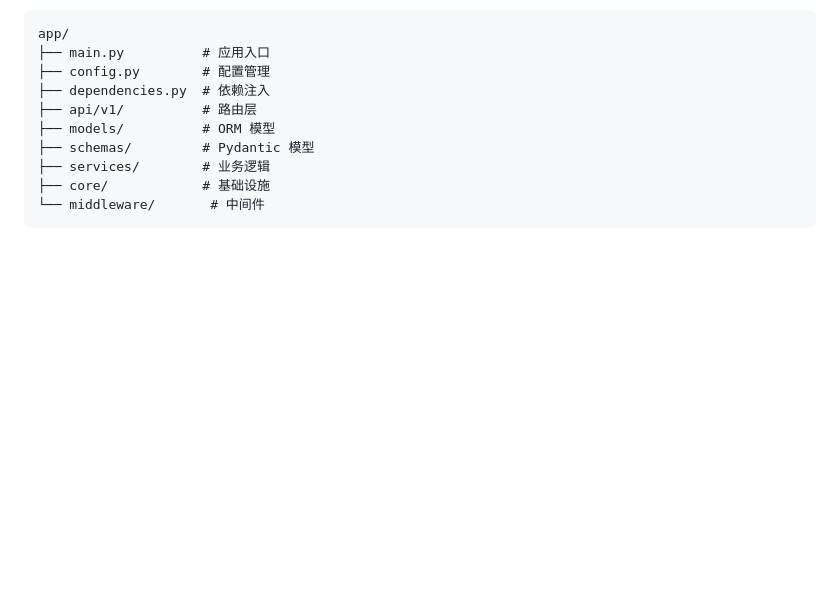
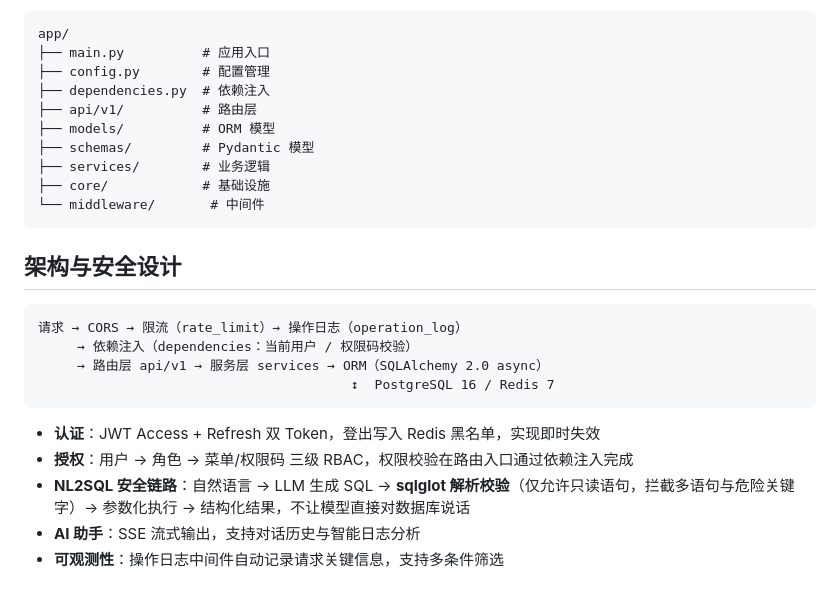
Before and after one commit to Alexia-Hxz/FastAPIProject, a Markdown page: README.md, the part around one of its changes. Drawn GitHub-style; blank space fills up the shorter version.

````diff
--- a/README.md
+++ b/README.md
@@ -138,3 +143,18 @@ app/
 └── middleware/       # 中间件
 ```
 
+## 架构与安全设计
+
+```
+请求 → CORS → 限流（rate_limit）→ 操作日志（operation_log）
+     → 依赖注入（dependencies：当前用户 / 权限码校验）
+     → 路由层 api/v1 → 服务层 services → ORM（SQLAlchemy 2.0 async）
+                                        ↕  PostgreSQL 16 / Redis 7
+```
+
+- **认证**：JWT Access + Refresh 双 Token，登出写入 Redis 黑名单，实现即时失效
+- **授权**：用户 → 角色 → 菜单/权限码 三级 RBAC，权限校验在路由入口通过依赖注入完成
+- **NL2SQL 安全链路**：自然语言 → LLM 生成 SQL → **sqlglot 解析校验**（仅允许只读语句，拦截多语句与危险关键字）→ 参数化执行 → 结构化结果，不让模型直接对数据库说话
+- **AI 助手**：SSE 流式输出，支持对话历史与智能日志分析
+- **可观测性**：操作日志中间件自动记录请求关键信息，支持多条件筛选
+
````
Also changed, not shown: other parts of README.md (+17 -0 lines).
